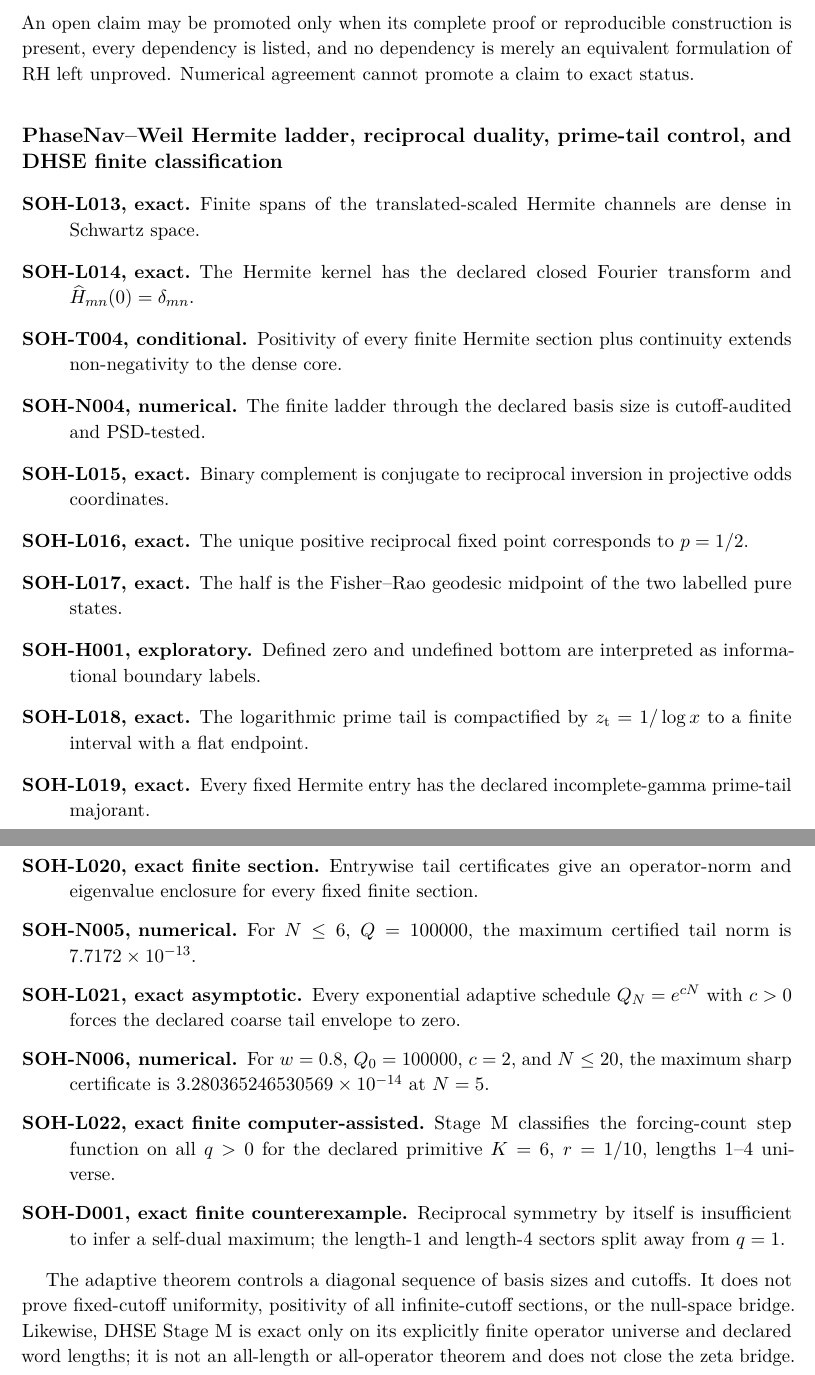
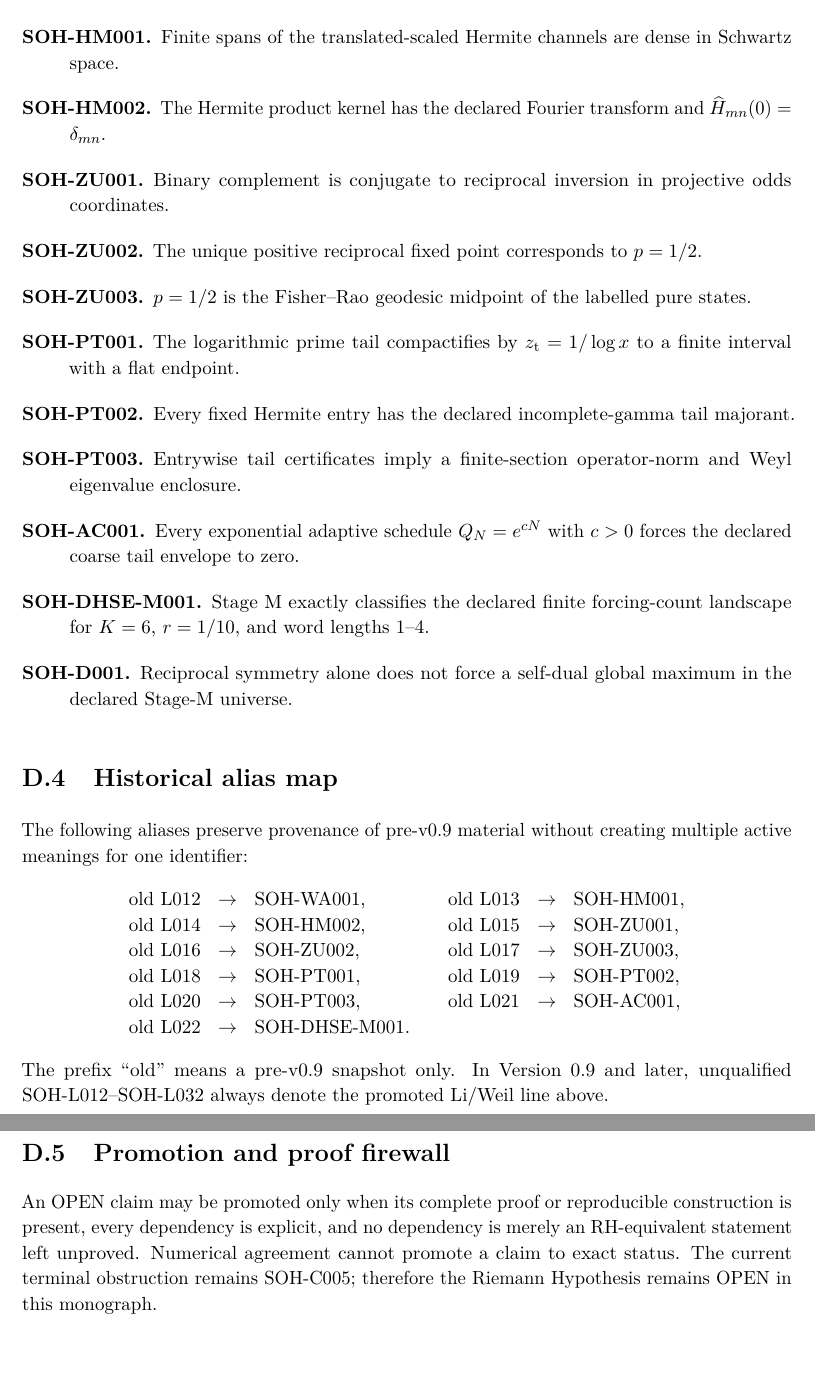
Before and after one commit to AdrianLipa90/secret-of-a-half, a LaTeX thesis (monograph/main.tex, which reads monograph/appendices/D_claim_ledger.tex): two parts of pages 135 and 136 of 139 before the commit and two parts of pages 136 and 137 of 140 after it, joined at a grey line, cut so that both start at the same text. Compiled offline with pdfLaTeX.

Commit message:
Replace claim ledger with canonical v0.9 mapping

```diff
--- a/monograph/appendices/D_claim_ledger.tex
+++ b/monograph/appendices/D_claim_ledger.tex
@@ -39,24 +75,47 @@ SOH-D001 & Reciprocal symmetry $N(q)=N(1/q)$ alone does not force a global maxim
 
-An open claim may be promoted only when its complete proof or reproducible construction is present, every dependency is listed, and no dependency is merely an equivalent formulation of RH left unproved. Numerical agreement cannot promote a claim to exact status.
+\section{Domain-specific exact results retained after migration}
 
-\subsection*{PhaseNav--Weil Hermite ladder, reciprocal duality, prime-tail control, and DHSE finite classification}
 \begin{description}
-\item[SOH-L013, exact.] Finite spans of the translated-scaled Hermite channels are dense in Schwartz space.
-\item[SOH-L014, exact.] The Hermite kernel has the declared closed Fourier transform and $\widehat H_{mn}(0)=\delta_{mn}$.
-\item[SOH-T004, conditional.] Positivity of every finite Hermite section plus continuity extends non-negativity to the dense core.
-\item[SOH-N004, numerical.] The finite ladder through the declared basis size is cutoff-audited and PSD-tested.
-\item[SOH-L015, exact.] Binary complement is conjugate to reciprocal inversion in projective odds coordinates.
-\item[SOH-L016, exact.] The unique positive reciprocal fixed point corresponds to $p=1/2$.
-\item[SOH-L017, exact.] The half is the Fisher--Rao geodesic midpoint of the two labelled pure states.
-\item[SOH-H001, exploratory.] Defined zero and undefined bottom are interpreted as informational boundary labels.
-\item[SOH-L018, exact.] The logarithmic prime tail is compactified by $z_{\rm t}=1/\log x$ to a finite interval with a flat endpoint.
-\item[SOH-L019, exact.] Every fixed Hermite entry has the declared incomplete-gamma prime-tail majorant.
-\item[SOH-L020, exact finite section.] Entrywise tail certificates give an operator-norm and eigenvalue enclosure for every fixed finite section.
-\item[SOH-N005, numerical.] For $N\le6$, $Q=100000$, the maximum certified tail norm is $7.7172\times10^{-13}$.
-\item[SOH-L021, exact asymptotic.] Every exponential adaptive schedule $Q_N=e^{cN}$ with $c>0$ forces the declared coarse tail envelope to zero.
-\item[SOH-N006, numerical.] For $w=0.8$, $Q_0=100000$, $c=2$, and $N\le20$, the maximum sharp certificate is $3.280365246530569\times10^{-14}$ at $N=5$.
-\item[SOH-L022, exact finite computer-assisted.] Stage M classifies the forcing-count step function on all $q>0$ for the declared primitive $K=6$, $r=1/10$, lengths $1$--$4$ universe.
-\item[SOH-D001, exact finite counterexample.] Reciprocal symmetry by itself is insufficient to infer a self-dual maximum; the length-1 and length-4 sectors split away from $q=1$.
+\item[SOH-WA001.] The Gaussian PhaseNav--Weil matrix test has the declared closed Fourier transform.
+\item[SOH-HM001.] Finite spans of the translated-scaled Hermite channels are dense in Schwartz space.
+\item[SOH-HM002.] The Hermite product kernel has the declared Fourier transform and $\widehat H_{mn}(0)=\delta_{mn}$.
+\item[SOH-ZU001.] Binary complement is conjugate to reciprocal inversion in projective odds coordinates.
+\item[SOH-ZU002.] The unique positive reciprocal fixed point corresponds to $p=1/2$.
+\item[SOH-ZU003.] $p=1/2$ is the Fisher--Rao geodesic midpoint of the labelled pure states.
+\item[SOH-PT001.] The logarithmic prime tail compactifies by $z_{\rm t}=1/\log x$ to a finite interval with a flat endpoint.
+\item[SOH-PT002.] Every fixed Hermite entry has the declared incomplete-gamma tail majorant.
+\item[SOH-PT003.] Entrywise tail certificates imply a finite-section operator-norm and Weyl eigenvalue enclosure.
+\item[SOH-AC001.] Every exponential adaptive schedule $Q_N=e^{cN}$ with $c>0$ forces the declared coarse tail envelope to zero.
+\item[SOH-DHSE-M001.] Stage M exactly classifies the declared finite forcing-count landscape for $K=6$, $r=1/10$, and word lengths $1$--$4$.
+\item[SOH-D001.] Reciprocal symmetry alone does not force a self-dual global maximum in the declared Stage-M universe.
 \end{description}
 
-The adaptive theorem controls a diagonal sequence of basis sizes and cutoffs. It does not prove fixed-cutoff uniformity, positivity of all infinite-cutoff sections, or the null-space bridge.  Likewise, DHSE Stage M is exact only on its explicitly finite operator universe and declared word lengths; it is not an all-length or all-operator theorem and does not close the zeta bridge.
+\section{Historical alias map}
+
+The following aliases preserve provenance of pre-v0.9 material without creating
+multiple active meanings for one identifier:
+\[
+\begin{array}{rcl@{\qquad}rcl}
+\text{old L012}&\to&\text{SOH-WA001}, &
+\text{old L013}&\to&\text{SOH-HM001},\\
+\text{old L014}&\to&\text{SOH-HM002}, &
+\text{old L015}&\to&\text{SOH-ZU001},\\
+\text{old L016}&\to&\text{SOH-ZU002}, &
+\text{old L017}&\to&\text{SOH-ZU003},\\
+\text{old L018}&\to&\text{SOH-PT001}, &
+\text{old L019}&\to&\text{SOH-PT002},\\
+\text{old L020}&\to&\text{SOH-PT003}, &
+\text{old L021}&\to&\text{SOH-AC001},\\
+\text{old L022}&\to&\text{SOH-DHSE-M001}.&&
+\end{array}
+\]
+The prefix ``old'' means a pre-v0.9 snapshot only. In Version 0.9 and later,
+unqualified SOH-L012--SOH-L032 always denote the promoted Li/Weil line above.
+
+\section{Promotion and proof firewall}
+
+An OPEN claim may be promoted only when its complete proof or reproducible
+construction is present, every dependency is explicit, and no dependency is
+merely an RH-equivalent statement left unproved. Numerical agreement cannot
+promote a claim to exact status. The current terminal obstruction remains
+SOH-C005; therefore the Riemann Hypothesis remains OPEN in this monograph.
```
Also changed, not shown: monograph/appendices/D_claim_ledger.tex (82 more changed lines).
